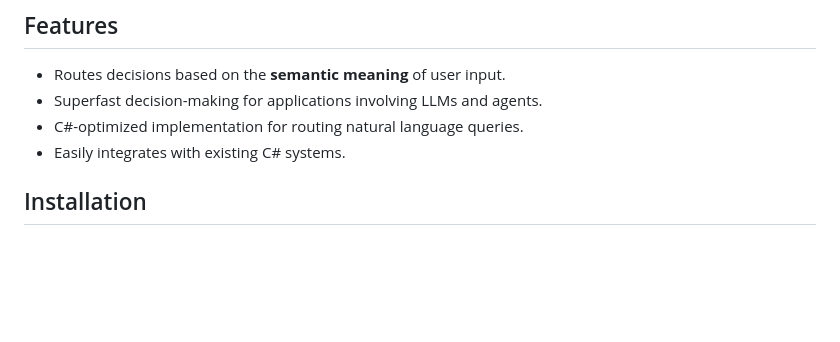
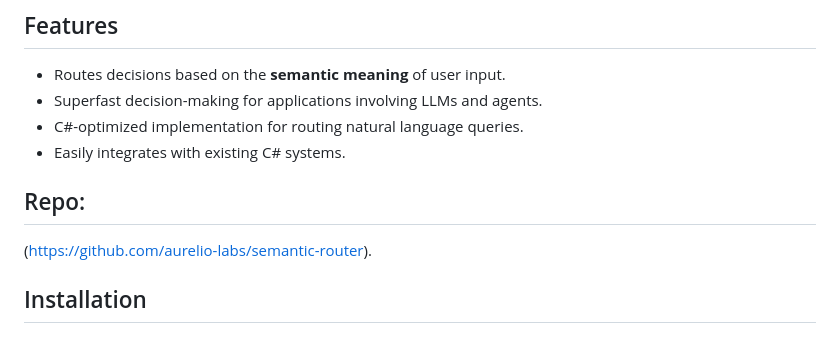
Before and after one commit to racoolstudio/Semantic-Router-C-Sharp, a Markdown page: README.md, the part around the change. Rendered like a GitHub page; blank space fills up the shorter version.

```diff
--- a/README.md
+++ b/README.md
@@ -14,7 +14,8 @@ The Semantic Router makes routing decisions based on the **semantic content** of
 - Superfast decision-making for applications involving LLMs and agents.
 - C#-optimized implementation for routing natural language queries.
 - Easily integrates with existing C# systems.
-
+## Repo:
+ (https://github.com/aurelio-labs/semantic-router).
 ## Installation
 
 ### Manual Installation
```
